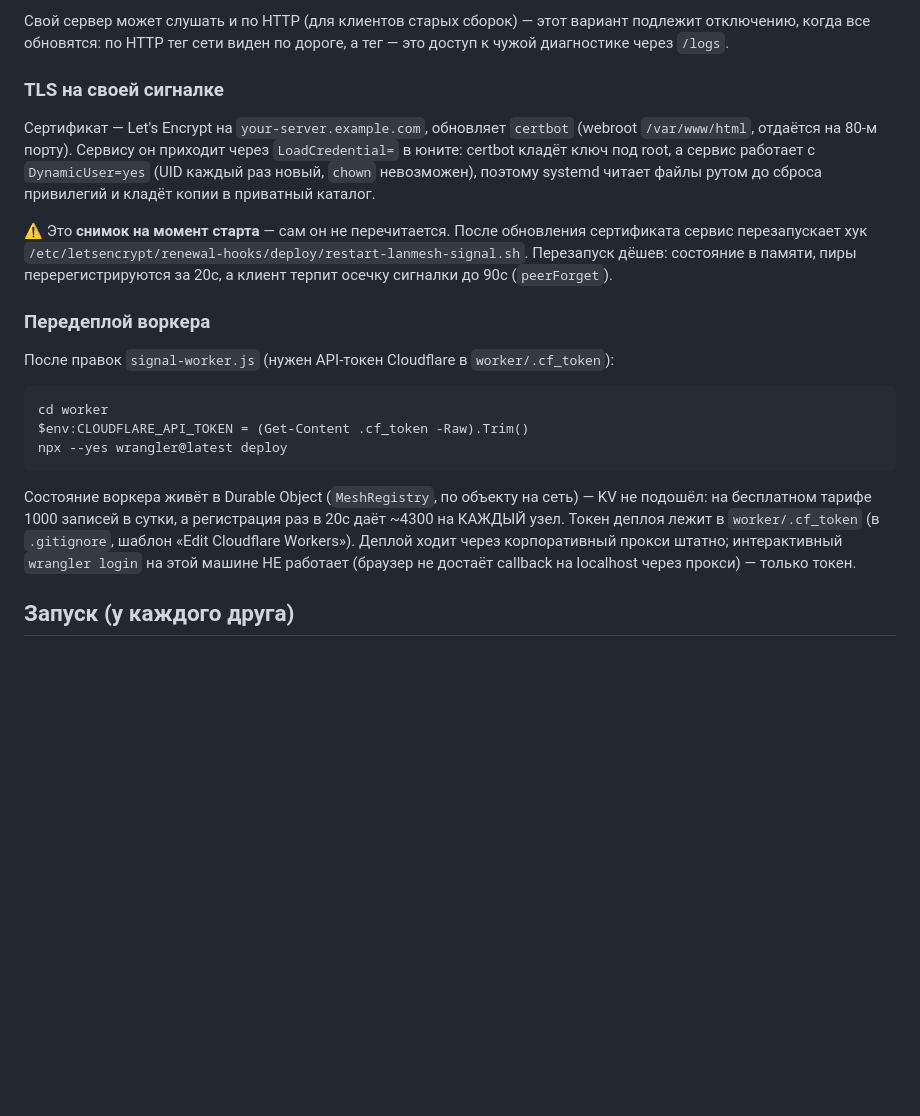
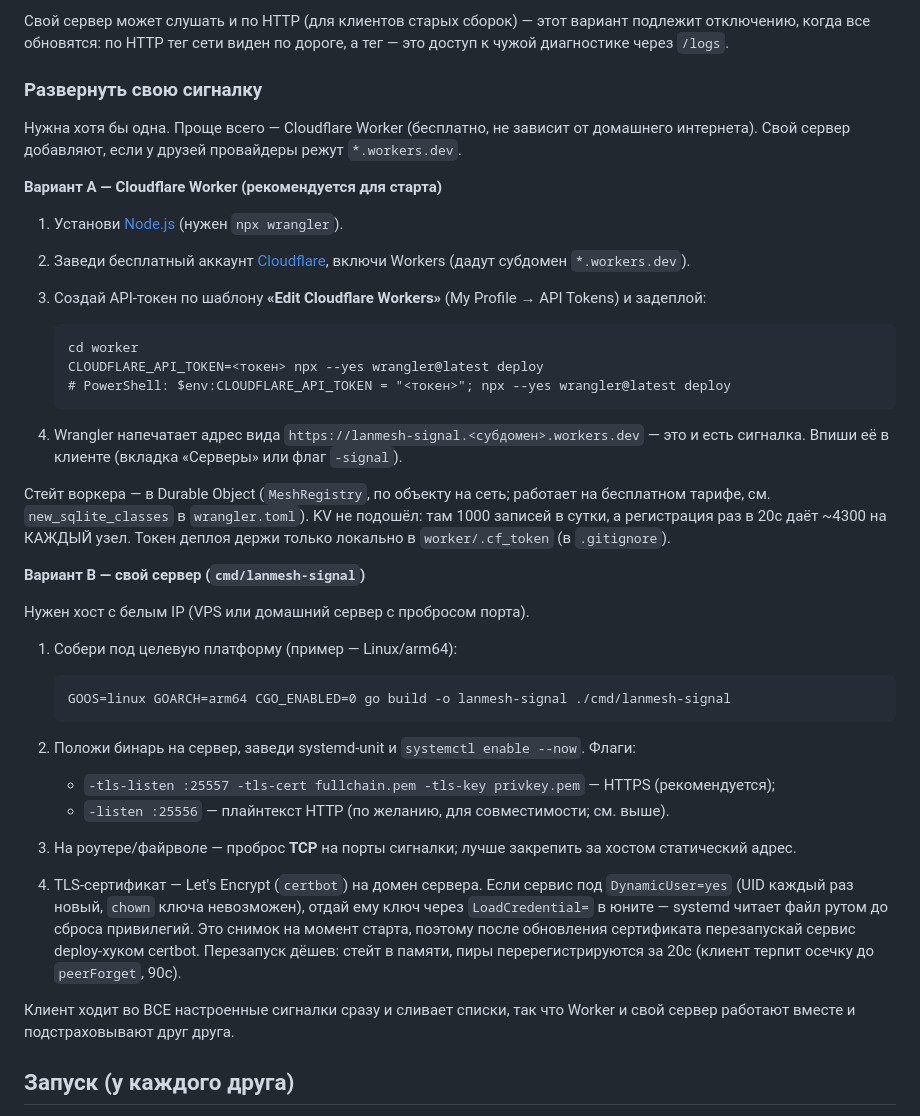
Before and after one commit to sirgochki-source/lanmesh, a Markdown page: README.md, the part around the change. GitHub-like rendering; blank space fills up the shorter version.

Commit message:
README: добавить инструкцию по деплою сигналки
Раздел «Развернуть свою сигналку» с двумя вариантами (Cloudflare Worker и свой
сервер cmd/lanmesh-signal) по шагам. Убран личный контекст (корп-прокси).

Co-Authored-By: Claude Opus 4.8 <noreply@anthropic.com>

````diff
--- a/README.md
+++ b/README.md
@@ -67,36 +67,59 @@ peerID. Это не «основная и запасная»: при перек
 подлежит отключению, когда все обновятся: по HTTP тег сети виден по дороге, а
 тег — это доступ к чужой диагностике через `/logs`.
 
-### TLS на своей сигналке
+### Развернуть свою сигналку
 
-Сертификат — Let's Encrypt на `your-server.example.com`, обновляет `certbot`
-(webroot `/var/www/html`, отдаётся на 80-м порту). Сервису он приходит через
-`LoadCredential=` в юните: certbot кладёт ключ под root, а сервис работает с
-`DynamicUser=yes` (UID каждый раз новый, `chown` невозможен), поэтому systemd
-читает файлы рутом до сброса привилегий и кладёт копии в приватный каталог.
+Нужна хотя бы одна. Проще всего — Cloudflare Worker (бесплатно, не зависит от
+домашнего интернета). Свой сервер добавляют, если у друзей провайдеры режут
+`*.workers.dev`.
 
-⚠️ Это **снимок на момент старта** — сам он не перечитается. После обновления
-сертификата сервис перезапускает хук
-`/etc/letsencrypt/renewal-hooks/deploy/restart-lanmesh-signal.sh`. Перезапуск
-дёшев: состояние в памяти, пиры перерегистрируются за 20с, а клиент терпит
-осечку сигналки до 90с (`peerForget`).
+**Вариант A — Cloudflare Worker (рекомендуется для старта)**
 
-### Передеплой воркера
+1. Установи [Node.js](https://nodejs.org) (нужен `npx wrangler`).
+2. Заведи бесплатный аккаунт [Cloudflare](https://dash.cloudflare.com), включи
+   Workers (дадут субдомен `*.workers.dev`).
+3. Создай API-токен по шаблону **«Edit Cloudflare Workers»** (My Profile → API
+   Tokens) и задеплой:
 
-После правок `signal-worker.js` (нужен API-токен Cloudflare в `worker/.cf_token`):
+   ```
+   cd worker
+   CLOUDFLARE_API_TOKEN=<токен> npx --yes wrangler@latest deploy
+   # PowerShell: $env:CLOUDFLARE_API_TOKEN = "<токен>"; npx --yes wrangler@latest deploy
+   ```
 
-```
-cd worker
-$env:CLOUDFLARE_API_TOKEN = (Get-Content .cf_token -Raw).Trim()
-npx --yes wrangler@latest deploy
-```
+4. Wrangler напечатает адрес вида `https://lanmesh-signal.<субдомен>.workers.dev`
+   — это и есть сигналка. Впиши её в клиенте (вкладка «Серверы» или флаг `-signal`).
 
-Состояние воркера живёт в Durable Object (`MeshRegistry`, по объекту на сеть) —
-KV не подошёл: на бесплатном тарифе 1000 записей в сутки, а регистрация раз в
-20с даёт ~4300 на КАЖДЫЙ узел. Токен деплоя лежит в `worker/.cf_token` (в
-`.gitignore`, шаблон «Edit Cloudflare Workers»). Деплой ходит через
-корпоративный прокси штатно; интерактивный `wrangler login` на этой машине НЕ
-работает (браузер не достаёт callback на localhost через прокси) — только токен.
+Стейт воркера — в Durable Object (`MeshRegistry`, по объекту на сеть; работает на
+бесплатном тарифе, см. `new_sqlite_classes` в `wrangler.toml`). KV не подошёл:
+там 1000 записей в сутки, а регистрация раз в 20с даёт ~4300 на КАЖДЫЙ узел.
+Токен деплоя держи только локально в `worker/.cf_token` (в `.gitignore`).
+
+**Вариант B — свой сервер (`cmd/lanmesh-signal`)**
+
+Нужен хост с белым IP (VPS или домашний сервер с пробросом порта).
+
+1. Собери под целевую платформу (пример — Linux/arm64):
+
+   ```
+   GOOS=linux GOARCH=arm64 CGO_ENABLED=0 go build -o lanmesh-signal ./cmd/lanmesh-signal
+   ```
+
+2. Положи бинарь на сервер, заведи systemd-unit и `systemctl enable --now`. Флаги:
+   - `-tls-listen :25557 -tls-cert fullchain.pem -tls-key privkey.pem` — HTTPS (рекомендуется);
+   - `-listen :25556` — плайнтекст HTTP (по желанию, для совместимости; см. выше).
+
+3. На роутере/файрволе — проброс **TCP** на порты сигналки; лучше закрепить за
+   хостом статический адрес.
+4. TLS-сертификат — Let's Encrypt (`certbot`) на домен сервера. Если сервис под
+   `DynamicUser=yes` (UID каждый раз новый, `chown` ключа невозможен), отдай ему
+   ключ через `LoadCredential=` в юните — systemd читает файл рутом до сброса
+   привилегий. Это снимок на момент старта, поэтому после обновления сертификата
+   перезапускай сервис deploy-хуком certbot. Перезапуск дёшев: стейт в памяти,
+   пиры перерегистрируются за 20с (клиент терпит осечку до `peerForget`, 90с).
+
+Клиент ходит во ВСЕ настроенные сигналки сразу и сливает списки, так что Worker и
+свой сервер работают вместе и подстраховывают друг друга.
 
 ## Запуск (у каждого друга)
 
````
